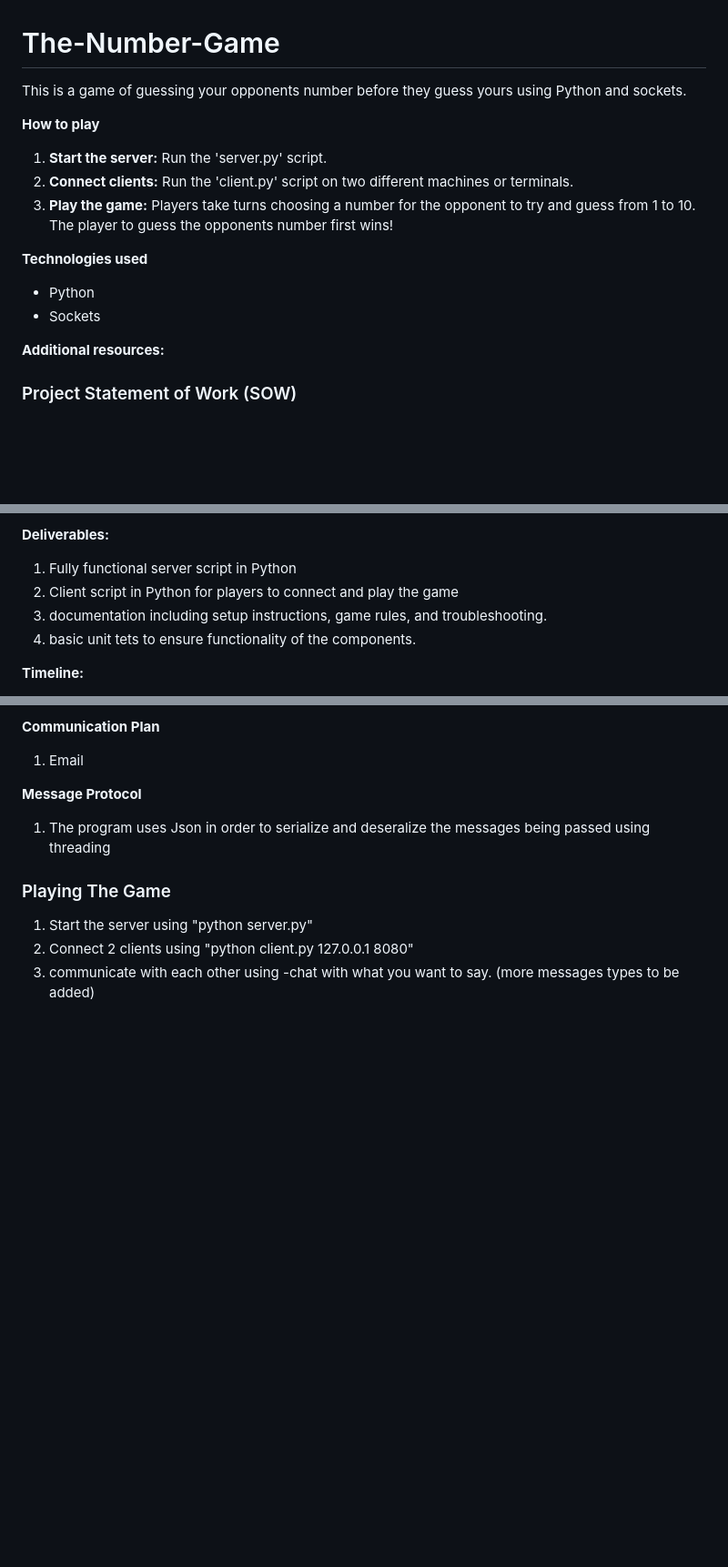
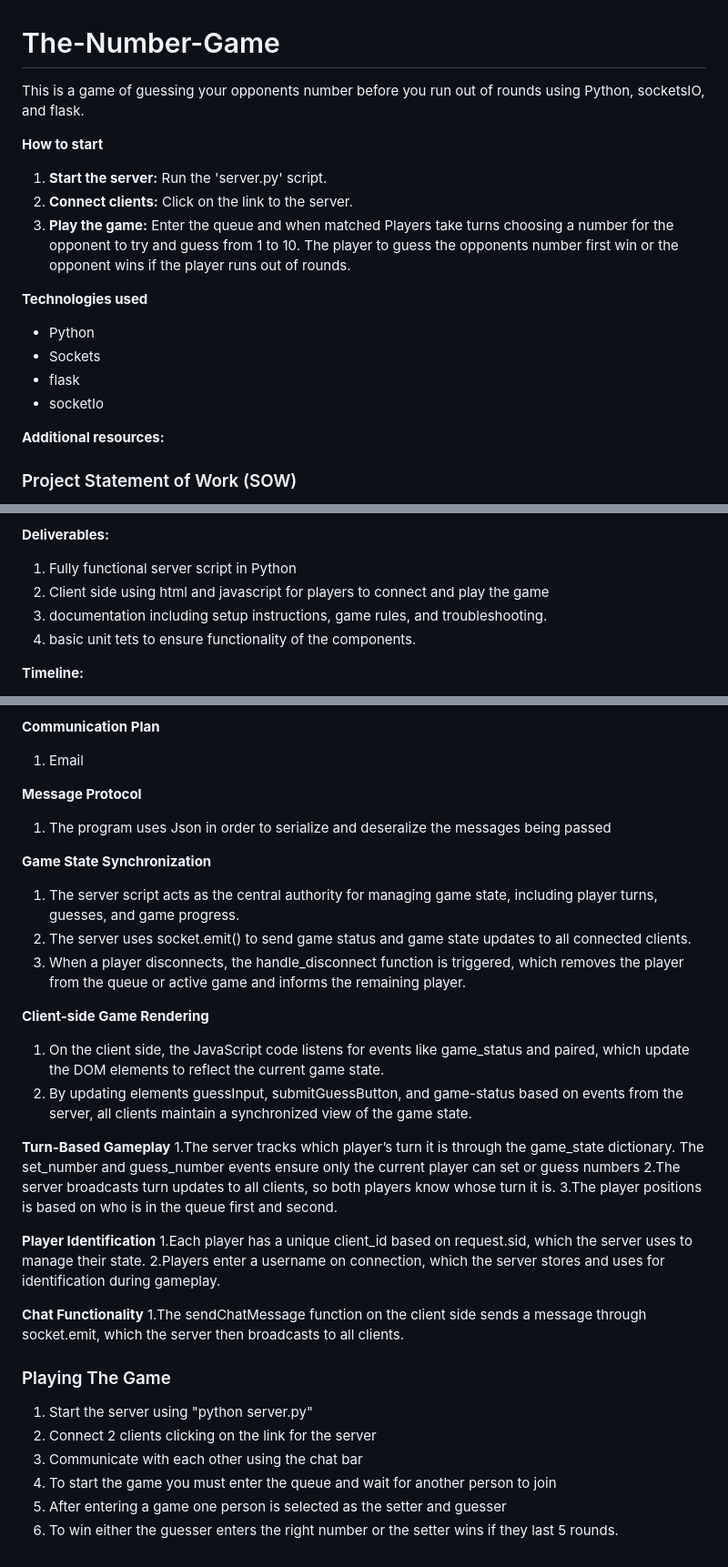
Before and after one commit to TristanTruxal/The-Number-Game, a Markdown page: README.md, 3 parts joined by grey strips. Shown at 91% size. Drawn GitHub-style; blank space fills up the shorter version.

```diff
--- a/README.md
+++ b/README.md
@@ -1,15 +1,17 @@
 # The-Number-Game
 
-This is a game of guessing your opponents number before they guess yours using Python and sockets.
+This is a game of guessing your opponents number before you run out of rounds using Python, socketsIO, and flask.
 
-**How to play**
+**How to start**
 1. **Start the server:** Run the 'server.py' script.
-2. **Connect clients:** Run the 'client.py' script on two different machines or terminals.
-3. **Play the game:** Players take turns choosing a number for the opponent to try and guess from 1 to 10. The player to guess the opponents number first wins!
+2. **Connect clients:** Click on the link to the server.
+3. **Play the game:** Enter the queue and when matched Players take turns choosing a number for the opponent to try and guess from 1 to 10. The player to guess the opponents number first win or the opponent wins if the player runs out of rounds.
 
 **Technologies used**
 * Python
 * Sockets
+* flask
+* socketIo
 
 **Additional resources:**
 ### Project Statement of Work (SOW)
@@ -30,7 +32,7 @@ This is a game of guessing your opponents number before they guess yours using P
 
 **Deliverables:**
 1. Fully functional server script in Python
-2. Client script in Python for players to connect and play the game
+2. Client side using html and javascript for players to connect and play the game
 3. documentation including setup instructions, game rules, and troubleshooting.
 4. basic unit tets to ensure functionality of the components.
 
@@ -74,9 +76,33 @@ This is a game of guessing your opponents number before they guess yours using P
 1. Email
 
 **Message Protocol**
-1. The program uses Json in order to serialize and deseralize the messages being passed using threading
+1. The program uses Json in order to serialize and deseralize the messages being passed
+
+**Game State Synchronization**
+1. The server script acts as the central authority for managing game state, including player turns, guesses, and game progress.
+2. The server uses socket.emit() to send game status and game state updates to all connected clients.
+3. When a player disconnects, the handle_disconnect function is triggered, which removes the player from the queue or active game and informs the remaining player.
+
+**Client-side Game Rendering**
+1. On the client side, the JavaScript code listens for events like game_status and paired, which update the DOM elements to reflect the current game state.
+2. By updating elements guessInput, submitGuessButton, and game-status based on events from the server, all clients maintain a synchronized view of the game state.
+
+**Turn-Based Gameplay**
+1.The server tracks which player’s turn it is through the game_state dictionary. The set_number and guess_number events ensure only the current player can set or guess numbers
+2.The server broadcasts turn updates to all clients, so both players know whose turn it is.
+3.The player positions is based on who is in the queue first and second.
+
+**Player Identification**
+1.Each player has a unique client_id based on request.sid, which the server uses to manage their state.
+2.Players enter a username on connection, which the server stores and uses for identification during gameplay.
+
+**Chat Functionality**
+1.The sendChatMessage function on the client side sends a message through socket.emit, which the server then broadcasts to all clients.
 
 ### Playing The Game
 1. Start the server using "python server.py"
-2. Connect 2 clients using "python client.py 127.0.0.1 8080"
-3. communicate with each other using -chat with what you want to say. (more messages types to be added)
+2. Connect 2 clients clicking on the link for the server
+3. Communicate with each other using the chat bar
+4. To start the game you must enter the queue and wait for another person to join
+5. After entering a game one person is selected as the setter and guesser
+6. To win either the guesser enters the right number or the setter wins if they last 5 rounds.
```
